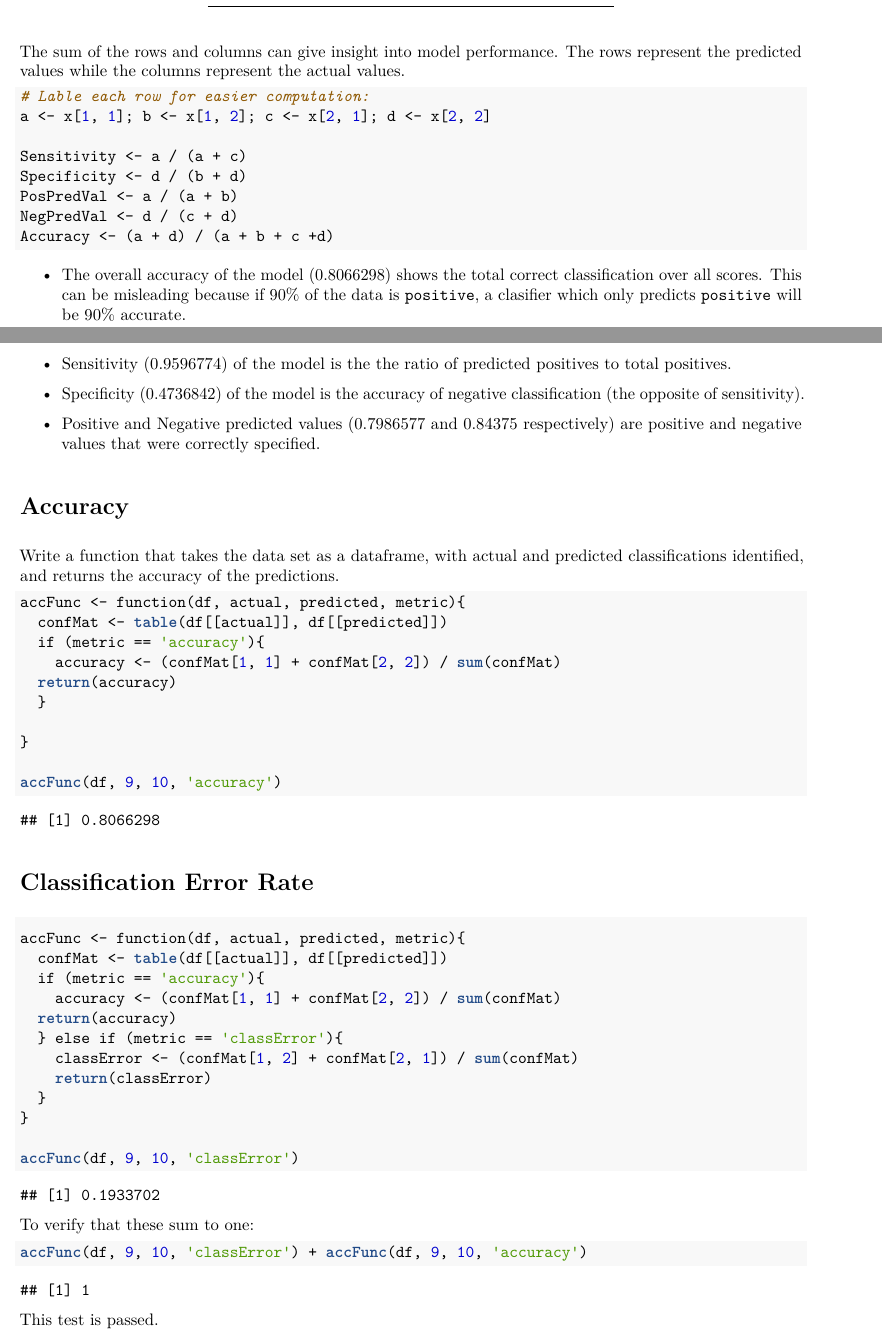
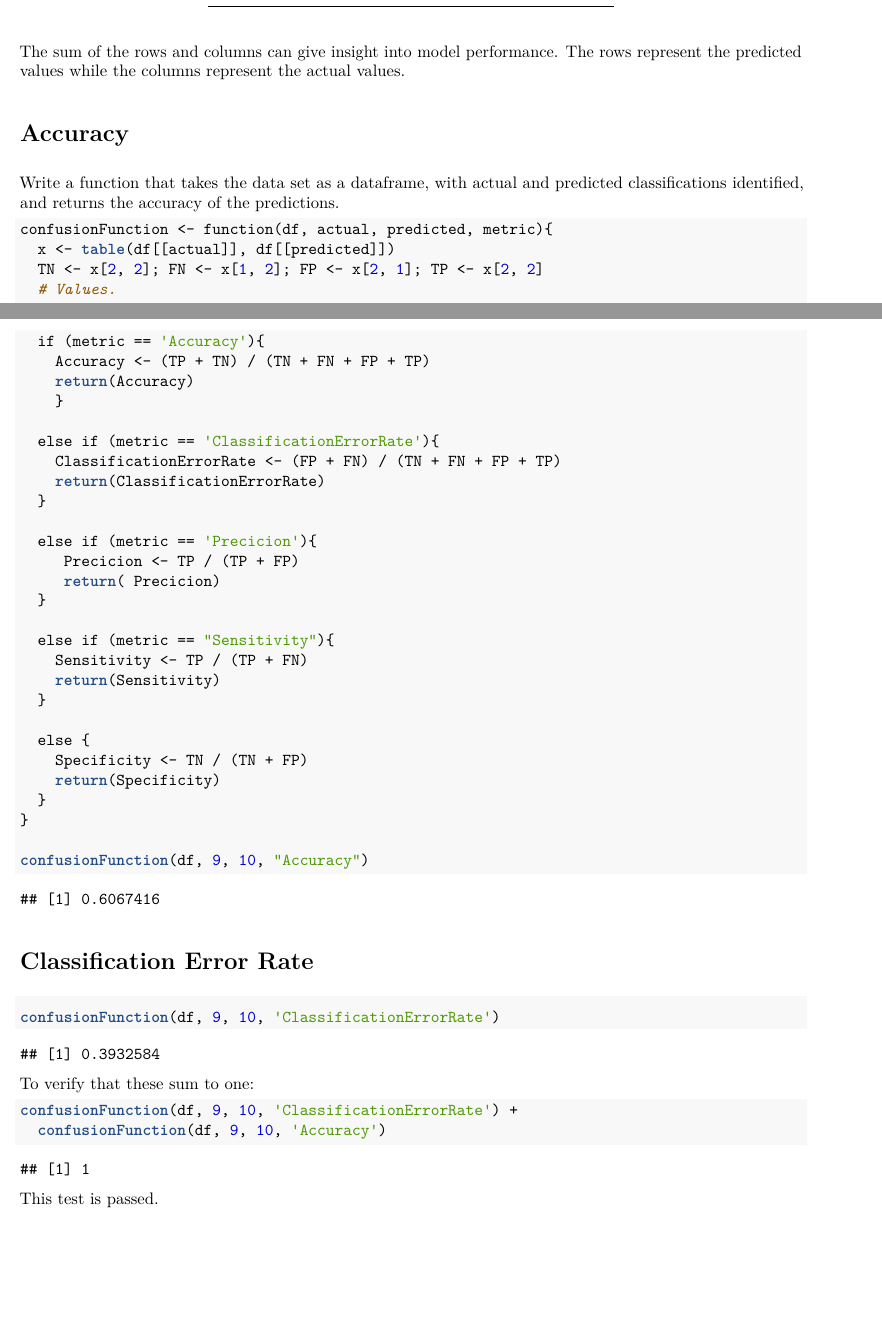
Before and after one commit to kailukowiak/DATA621, an R Markdown document (Assignment2/Assignemnt2.Rmd): two parts of pages 1 and 2 of 2 before the commit and two parts of pages 1 and 2 of 7 after it, joined at a grey line, cut so that both start at the same text, the shorter picture padded with empty space. The pictures show the output file Assignment2/Assignemnt2.pdf that the author committed with the source.

````diff
--- a/Assignment2/Assignemnt2.Rmd
+++ b/Assignment2/Assignemnt2.Rmd
@@ -33,63 +33,57 @@
 
 The sum of the rows and columns can give insight into model performance. The rows represent the predicted values while the columns represent the actual values.
 
-```{r}
-# Lable each row for easier computation:
-a <- x[1, 1]; b <- x[1, 2]; c <- x[2, 1]; d <- x[2, 2]
-
-Sensitivity <- a / (a + c)
-Specificity <- d / (b + d)
-PosPredVal <- a / (a + b)
-NegPredVal <- d / (c + d)
-Accuracy <- (a + d) / (a + b + c +d)
-```
-
-* The overall accuracy of the model (`r Accuracy`) shows the total correct classification over all scores. This can be misleading because if 90% of the data is `positive`, a clasifier which only predicts `positive` will be 90% accurate.
-
-* Sensitivity (`r Sensitivity`) of the model is the the ratio of predicted positives to total positives.
-
-* Specificity (`r Specificity`) of the model is the accuracy of negative classification (the opposite of sensitivity).
-
-* Positive and Negative predicted values (`r PosPredVal` and `r NegPredVal` respectively) are positive and negative values that were correctly specified.
 
 
 # Accuracy
 Write a function that takes the data set as a dataframe, with actual and predicted classifications identified, and returns the accuracy of the predictions.
 
 ```{r}
-accFunc <- function(df, actual, predicted, metric){
-  confMat <- table(df[[actual]], df[[predicted]])
-  if (metric == 'accuracy'){
-    accuracy <- (confMat[1, 1] + confMat[2, 2]) / sum(confMat)
-  return(accuracy)
+confusionFunction <- function(df, actual, predicted, metric){
+  x <- table(df[[actual]], df[[predicted]])
+  TN <- x[2, 2]; FN <- x[1, 2]; FP <- x[2, 1]; TP <- x[2, 2]
+  # Values.
+
+  if (metric == 'Accuracy'){
+    Accuracy <- (TP + TN) / (TN + FN + FP + TP)
+    return(Accuracy)
+    }
+
+  else if (metric == 'ClassificationErrorRate'){
+    ClassificationErrorRate <- (FP + FN) / (TN + FN + FP + TP)
+    return(ClassificationErrorRate)
   }
 
+  else if (metric == 'Precicion'){
+     Precicion <- TP / (TP + FP)
+     return( Precicion)
+  }
+
+  else if (metric == "Sensitivity"){
+    Sensitivity <- TP / (TP + FN)
+    return(Sensitivity)
+  }
+
+  else {
+    Specificity <- TN / (TN + FP)
+    return(Specificity)
+  }
 }
 
-accFunc(df, 9, 10, 'accuracy')
+confusionFunction(df, 9, 10, "Accuracy")
 ```
 
 # Classification Error Rate
 
 ```{r}
-accFunc <- function(df, actual, predicted, metric){
-  confMat <- table(df[[actual]], df[[predicted]])
-  if (metric == 'accuracy'){
-    accuracy <- (confMat[1, 1] + confMat[2, 2]) / sum(confMat)
-  return(accuracy)
-  } else if (metric == 'classError'){
-    classError <- (confMat[1, 2] + confMat[2, 1]) / sum(confMat)
-    return(classError)
-  }
-}
-
-accFunc(df, 9, 10, 'classError')
+confusionFunction(df, 9, 10, 'ClassificationErrorRate')
 ```
 
 To verify that these sum to one:
 
 ```{r}
-accFunc(df, 9, 10, 'classError') + accFunc(df, 9, 10, 'accuracy')
+confusionFunction(df, 9, 10, 'ClassificationErrorRate') +
+  confusionFunction(df, 9, 10, 'Accuracy')
 ```
 
 This test is passed.
@@ -97,68 +91,18 @@
 # Sensitivity
 
 ```{r}
-accFunc <- function(df, actual, predicted, metric){
-  confMat <- table(df[[actual]], df[[predicted]])
-  if (metric == 'accuracy'){
-    accuracy <- (confMat[1, 1] + confMat[2, 2]) / sum(confMat)
-  return(accuracy)
-  } else if (metric == 'classError'){
-    classError <- (confMat[1, 2] + confMat[2, 1]) / sum(confMat)
-    return(classError)
-  } else if (metric == 'sensitivity'){
-    sensitivity <- confMat[1, 1] / sum(confMat[, 1])
-    return(sensitivity)
-  } else if (metric == 'precision'){
-    precision <-  confMat[[1]] / sum(confMat[1, ])
-  }
-}
-accFunc(df, 9, 10, 'sensitivity')
+confusionFunction(df, 9, 10, 'Sensitivity')
 ```
 
 # Precision
 
 ```{r}
-accFunc <- function(df, actual, predicted, metric){
-  confMat <- table(df[[actual]], df[[predicted]])
-  if (metric == 'accuracy'){
-    accuracy <- (confMat[1, 1] + confMat[2, 2]) / sum(confMat)
-  return(accuracy)
-  } else if (metric == 'classError'){
-    classError <- (confMat[1, 2] + confMat[2, 1]) / sum(confMat)
-    return(classError)
-  } else if (metric == 'sensitivity'){
-    sensitivity <- confMat[1, 1] / sum(confMat[, 1])
-    return(sensitivity)
-  } else if (metric == 'precision'){
-    precision <-  confMat[1,1] / sum(confMat[1, ])
-    return(precision)
-  }
-}
-
-accFunc(df, 9, 10, 'precision')
+confusionFunction(df, 9, 10, 'Precicion')
 ```
 
 # Specificity
 
 ```{r}
-accFunc <- function(df, actual, predicted, metric){
-  confMat <- table(df[[actual]], df[[predicted]])
-  if (metric == 'accuracy'){
-    accuracy <- (confMat[1, 1] + confMat[2, 2]) / sum(confMat)
-  return(accuracy)
-  } else if (metric == 'classError'){
-    classError <- (confMat[1, 2] + confMat[2, 1]) / sum(confMat)
-    return(classError)
-  } else if (metric == 'sensitivity'){
-    sensitivity <- confMat[1, 1] / sum(confMat[, 1])
-    return(sensitivity)
-  } else if (metric == 'precision'){
-    precision <-  confMat[1,1] / sum(confMat[1, ])
-    return(precision)
-  } else if (metric == 'specificity'){
-    specificity <- confMat[2,2] / sum(confMat[[2]])
-    return(specificity)
-  }
-}
+confusionFunction(df, 9, 10, 'Specificity')
+```
 
-accFunc(df, 9, 10, 'specificity')
````
Also changed, not shown: Assignment2/Assignemnt2.pdf, Assignment2/Assignemnt2.Rmd (94 more changed lines).
